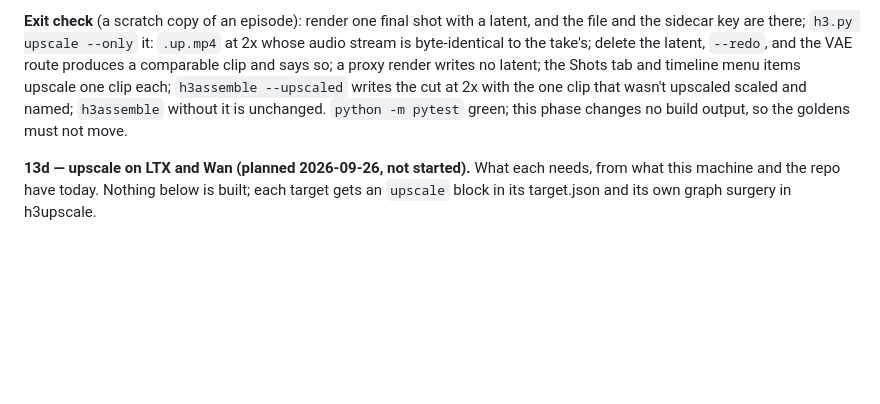
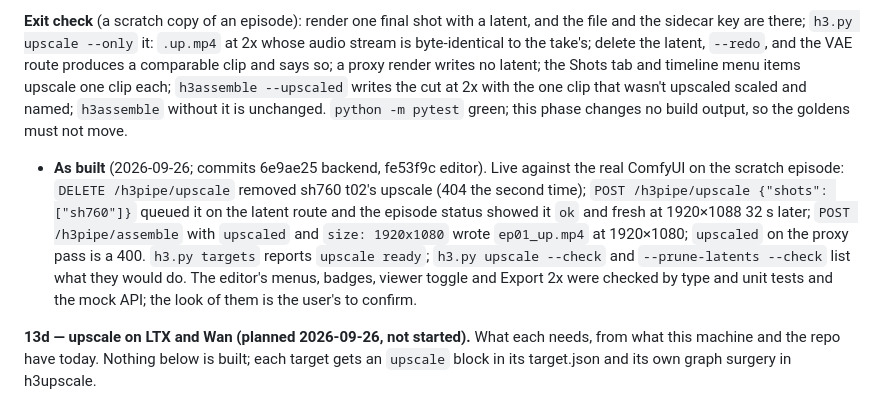
Before and after one commit to bgstratt/h3pipe, a Markdown page: docs/PLAN.md, the part around the change. Rendered like a GitHub page; blank space fills up the shorter version.

Commit message:
plan: Phase 13c live check (routes against the real ComfyUI)
Co-Authored-By: Claude Opus 5.5 (1M context) <noreply@anthropic.com>

```diff
--- a/docs/PLAN.md
+++ b/docs/PLAN.md
@@ -1700,6 +1700,16 @@ timeline menu items upscale one clip each; `h3assemble --upscaled` writes the cu
 the one clip that wasn't upscaled scaled and named; `h3assemble` without it is unchanged.
 `python -m pytest` green; this phase changes no build output, so the goldens must not move.
 
+- **As built** (2026-09-26; commits 6e9ae25 backend, fe53f9c editor). Live against the real
+  ComfyUI on the scratch episode: `DELETE /h3pipe/upscale` removed sh760 t02's upscale (404
+  the second time); `POST /h3pipe/upscale {"shots": ["sh760"]}` queued it on the latent route
+  and the episode status showed it `ok` and fresh at 1920×1088 32 s later; `POST
+  /h3pipe/assemble` with `upscaled` and `size: 1920x1080` wrote `ep01_up.mp4` at 1920×1080;
+  `upscaled` on the proxy pass is a 400. `h3.py targets` reports `upscale ready`; `h3.py
+  upscale --check` and `--prune-latents --check` list what they would do. The editor's menus,
+  badges, viewer toggle and Export 2x were checked by type and unit tests and the mock API;
+  the look of them is the user's to confirm.
+
 **13d — upscale on LTX and Wan (planned 2026-09-26, not started).** What each needs, from
 what this machine and the repo have today. Nothing below is built; each target gets an
 `upscale` block in its target.json and its own graph surgery in h3upscale.
```
